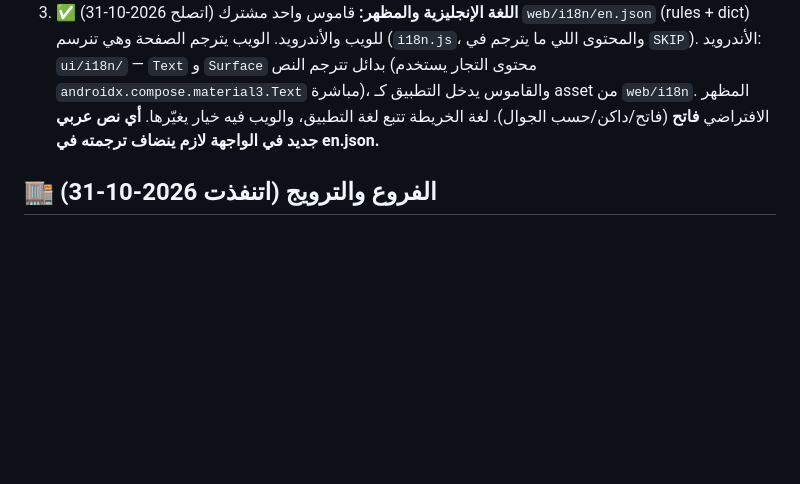
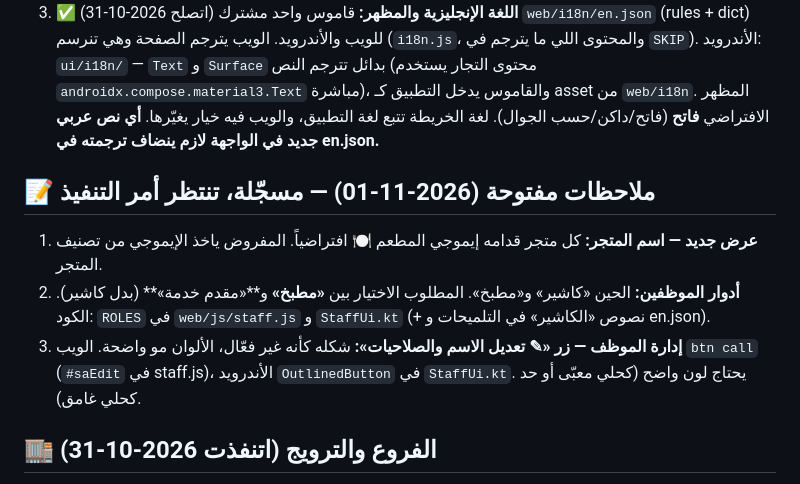
Before and after one commit to majdixp2/Hayyna, a Markdown page: CLAUDE.md, the part around the change. Rendered like a GitHub page; blank space fills up the shorter version.

Commit message:
CLAUDE.md: open notes 2026-11-01
Co-Authored-By: Claude Opus 5.5 <noreply@anthropic.com>
Claude-Session: https://claude.ai/code/session_01Kw9snAHnWJXWiSrBaKGHfd

```diff
--- a/CLAUDE.md
+++ b/CLAUDE.md
@@ -75,6 +75,11 @@
 2. ✅ (اتصلح 2026-10-31) **«جديدنا» ما كان فيه خيار «الزبون يقدر يطلبه من لكوفر»:** الحين يطلع، ولو اختاره يحتاج سعر (ينحفظ كـ deal promo orderable).
 3. ✅ (اتصلح 2026-10-31) **اللغة الإنجليزية والمظهر:** قاموس واحد مشترك `web/i18n/en.json` (rules + dict) للويب والأندرويد. الويب يترجم الصفحة وهي تنرسم (`i18n.js`، والمحتوى اللي ما يترجم في `SKIP`). الأندرويد: `ui/i18n/` — `Text` و `Surface` بدائل تترجم النص (محتوى التجار يستخدم `androidx.compose.material3.Text` مباشرة)، والقاموس يدخل التطبيق كـ asset من `web/i18n`. المظهر الافتراضي **فاتح** (فاتح/داكن/حسب الجوال). لغة الخريطة تتبع لغة التطبيق، والويب فيه خيار يغيّرها. **أي نص عربي جديد في الواجهة لازم ينضاف ترجمته في en.json.**
 
+## 📝 ملاحظات مفتوحة (2026-11-01) — مسجّلة، تنتظر أمر التنفيذ
+1. **عرض جديد — اسم المتجر:** كل متجر قدامه إيموجي المطعم 🍽️ افتراضياً. المفروض ياخذ الإيموجي من تصنيف المتجر.
+2. **أدوار الموظفين:** الحين «كاشير» و«مطبخ». المطلوب الاختيار بين **«مطبخ»** و**«مقدم خدمة»** (بدل كاشير). الكود: `ROLES` في `web/js/staff.js` و `StaffUi.kt` (+ نصوص «الكاشير» في التلميحات و en.json).
+3. **إدارة الموظف — زر «✎ تعديل الاسم والصلاحيات»:** شكله كأنه غير فعّال، الألوان مو واضحة. الويب `btn call` (`#saEdit` في staff.js)، الأندرويد `OutlinedButton` في `StaffUi.kt`. يحتاج لون واضح (كحلي معبّى أو حد كحلي غامق).
+
 ## 🏬 الفروع والترويج (اتنفذت 2026-10-31)
 - **الفرع وقت الطلب:** الافتراضي الفرع اللي ضغطه من الخريطة/العرض (`state.branchPick` / `viewModel.branchPick`)، وإلا الأقرب المفتوح. بطاقة الفرع أول صفحة الطلب + «تغيير»، واسم الفرع في زر الإرسال، والطلب يروح لرقم الفرع (`orders.branchId`).
 - **رقم الفرع:** ما يتكرر داخل نفس المحل، الفرع الجديد يبدأ بدون رقم، وتنبيه في اللوحة لو فيه تكرار (`dupPhones`).
```
